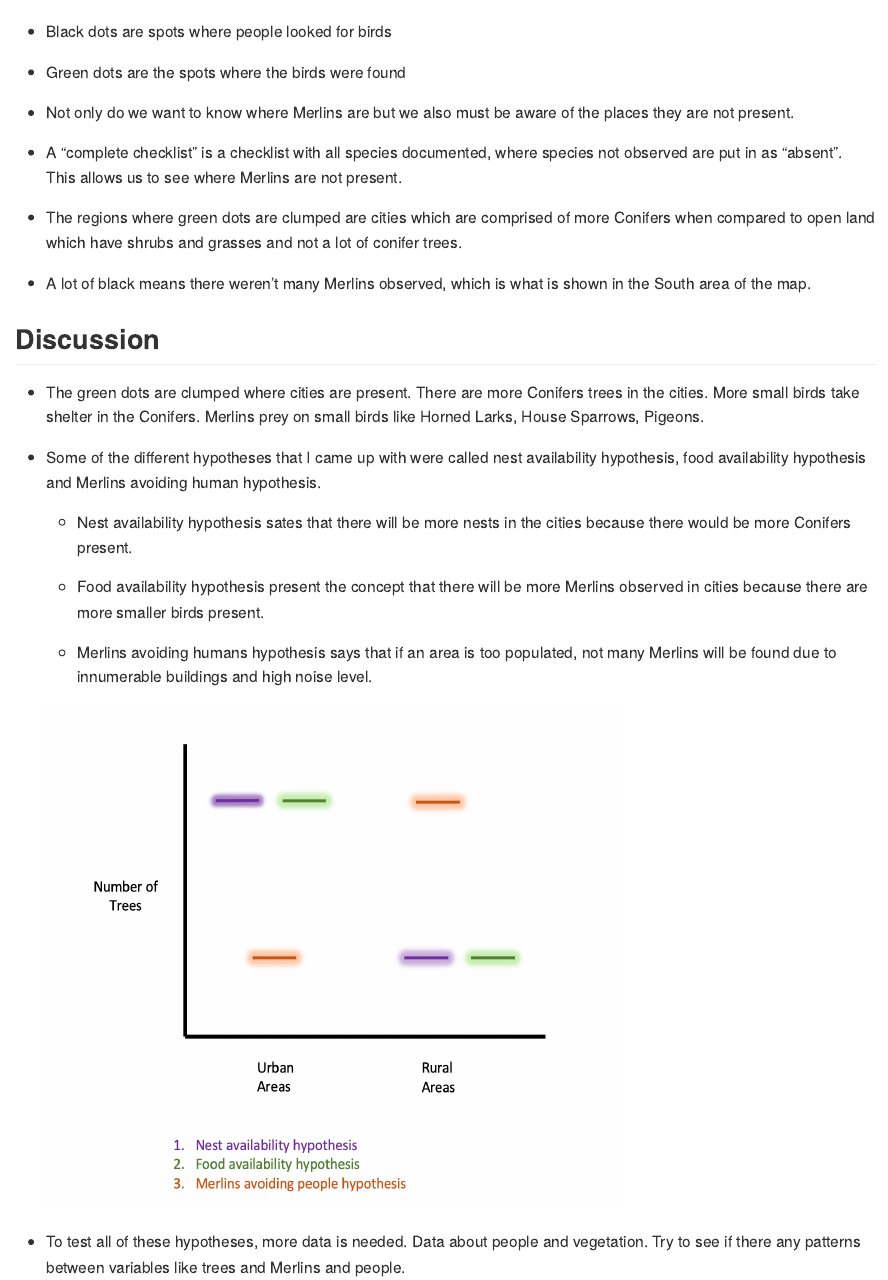
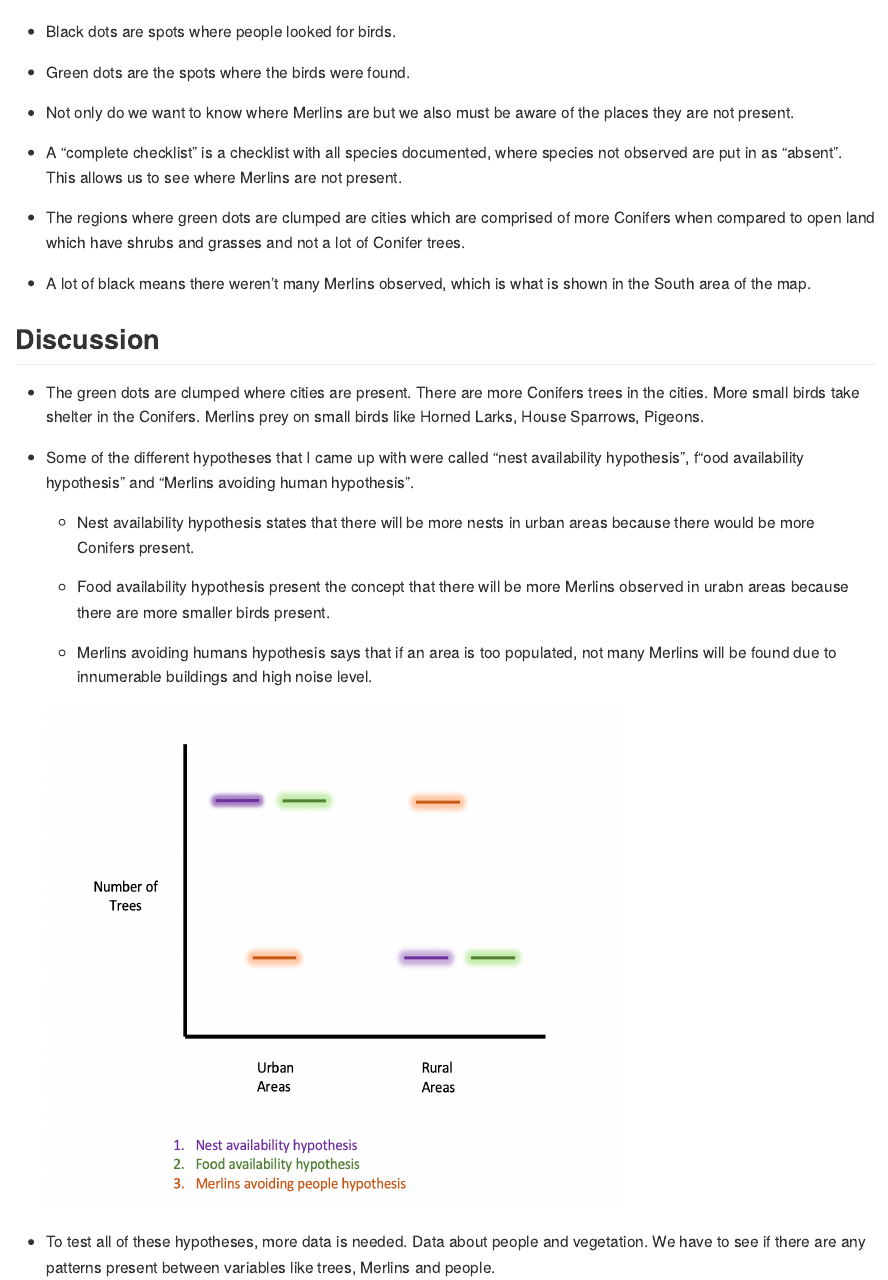
Before and after one commit to BIOL275-MSUM/eda-gt3637ut, an R Markdown document (README.Rmd): the page in a window 1100 px wide, from 2010 px down, and a second part further down, joined at a grey line. The pictures show the output file README.md that the author committed with the source, drawn offline in the style of GitHub.

Commit message:
Made some grammatical changes

````diff
--- a/README.Rmd
+++ b/README.Rmd
@@ -93,15 +93,15 @@ states %>%
   coord_sf(xlim = c(-115,-92), ylim = c(41, 55.5))
 ```
 
--   Black dots are spots where people looked for birds
+-   Black dots are spots where people looked for birds.
 
--   Green dots are the spots where the birds were found
+-   Green dots are the spots where the birds were found.
 
 -   Not only do we want to know where Merlins are but we also must be aware of the places they are not present.
 
 -   A "complete checklist" is a checklist with all species documented, where species not observed are put in as "absent". This allows us to see where Merlins are not present.
 
--   The regions where green dots are clumped are cities which are comprised of more Conifers when compared to open land which have shrubs and grasses and not a lot of conifer trees.
+-   The regions where green dots are clumped are cities which are comprised of more Conifers when compared to open land which have shrubs and grasses and not a lot of Conifer trees.
 
 -   A lot of black means there weren't many Merlins observed, which is what is shown in the South area of the map.
 
@@ -109,17 +109,17 @@ states %>%
 
 -   The green dots are clumped where cities are present. There are more Conifers trees in the cities. More small birds take shelter in the Conifers. Merlins prey on small birds like Horned Larks, House Sparrows, Pigeons.
 
--   Some of the different hypotheses that I came up with were called nest availability hypothesis, food availability hypothesis and Merlins avoiding human hypothesis.
+-   Some of the different hypotheses that I came up with were called "nest availability hypothesis", f"ood availability hypothesis" and "Merlins avoiding human hypothesis".
 
-    -   Nest availability hypothesis sates that there will be more nests in the cities because there would be more Conifers present.
+    -   Nest availability hypothesis states that there will be more nests in urban areas because there would be more Conifers present.
 
-    -   Food availability hypothesis present the concept that there will be more Merlins observed in cities because there are more smaller birds present.
+    -   Food availability hypothesis present the concept that there will be more Merlins observed in urabn areas because there are more smaller birds present.
 
     -   Merlins avoiding humans hypothesis says that if an area is too populated, not many Merlins will be found due to innumerable buildings and high noise level.
 
     <img src="Images/Merlin Hypotheses.png" width="597" height="520"/>
 
--   To test all of these hypotheses, more data is needed. Data about people and vegetation. Try to see if there any patterns between variables like trees and Merlins and people.
+-   To test all of these hypotheses, more data is needed. Data about people and vegetation. We have to see if there are any patterns present between variables like trees, Merlins and people.
 
 -   Step 1 of the project is completed which was to get a map showing Merlin abundance. The map serves as a tool to do more investigation on Merlins.
 
````
Also changed, not shown: README.md, README.Rmd (4 more changed lines).
